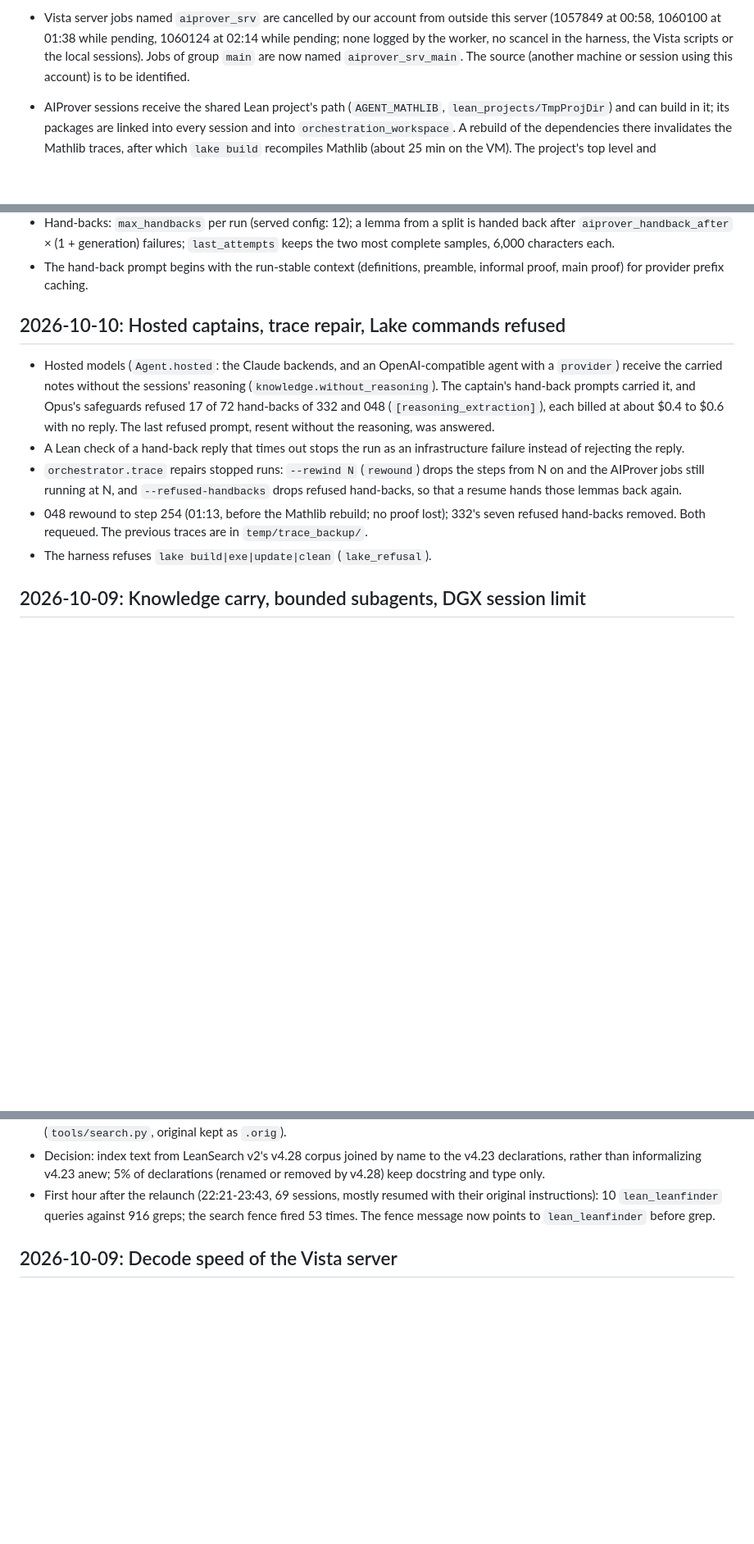
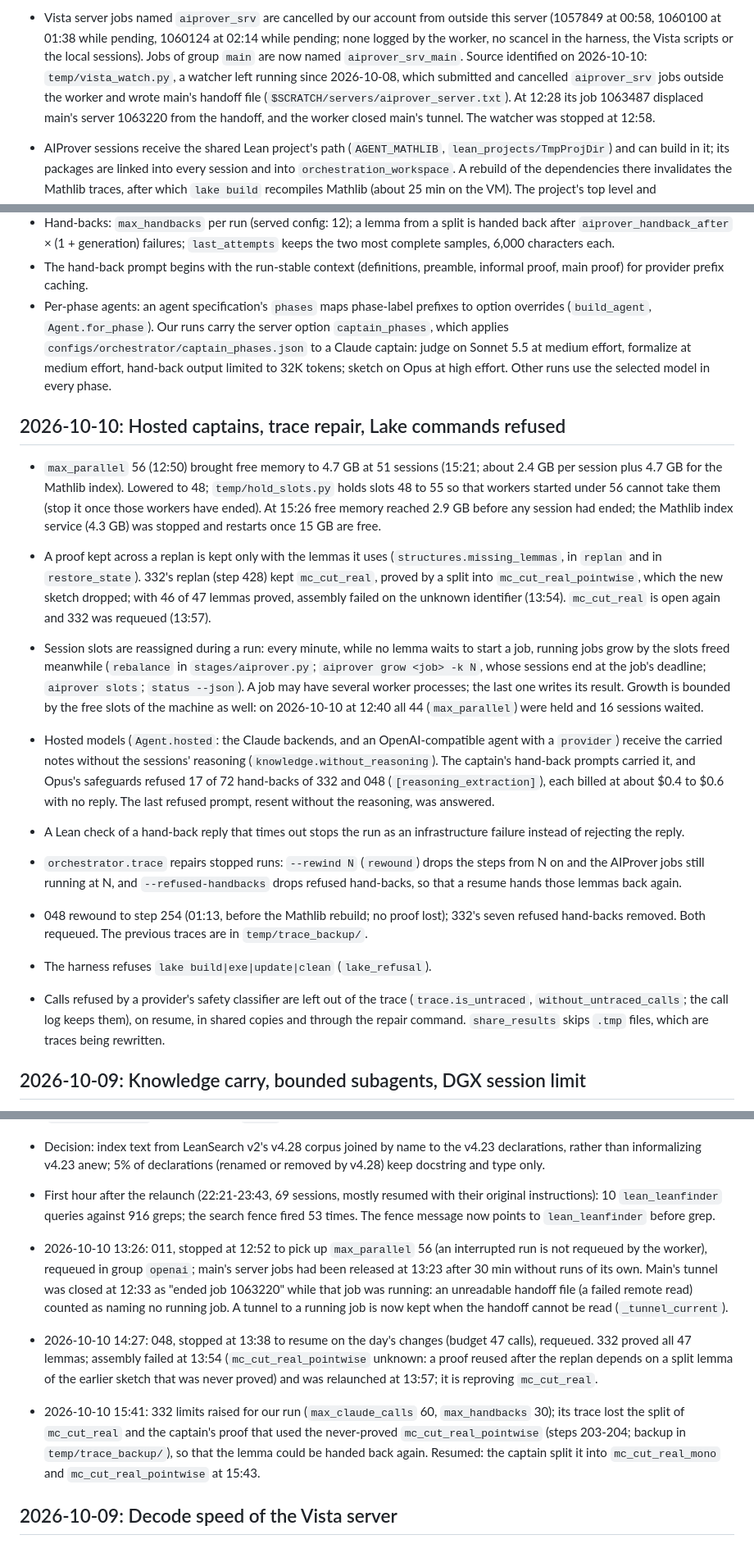
Before and after one commit to Logan-Cole-Luna/aiprover-orchestration, a Markdown page: logbook.md, 3 parts joined by grey strips. Shown at 82% size. GitHub-like rendering; blank space fills up the shorter version.

Commit message:
Logbook: per-phase captain, replan proofs, slot rebalancing, server borrowing

```diff
--- a/logbook.md
+++ b/logbook.md
@@ -159,8 +159,13 @@ Results
   outside this server (1057849 at 00:58, 1060100 at 01:38 while pending,
   1060124 at 02:14 while pending; none logged by the worker, no scancel in
   the harness, the Vista scripts or the local sessions). Jobs of group
-  `main` are now named `aiprover_srv_main`. The source (another machine or
-  session using this account) is to be identified.
+  `main` are now named `aiprover_srv_main`. Source identified on
+  2026-10-10: `temp/vista_watch.py`, a watcher left running since
+  2026-10-08, which submitted and cancelled `aiprover_srv` jobs outside
+  the worker and wrote main's handoff file
+  (`$SCRATCH/servers/aiprover_server.txt`). At 12:28 its job 1063487
+  displaced main's server 1063220 from the handoff, and the worker closed
+  main's tunnel. The watcher was stopped at 12:58.
 
 - AIProver sessions receive the shared Lean project's path
   (`AGENT_MATHLIB`, `lean_projects/TmpProjDir`) and can build in it; its
@@ -371,8 +376,39 @@ Results
   characters each.
 - The hand-back prompt begins with the run-stable context (definitions,
   preamble, informal proof, main proof) for provider prefix caching.
+- Per-phase agents: an agent specification's `phases` maps phase-label
+  prefixes to option overrides (`build_agent`, `Agent.for_phase`). Our
+  runs carry the server option `captain_phases`, which applies
+  `configs/orchestrator/captain_phases.json` to a Claude captain: judge on
+  Sonnet 5.5 at medium effort, formalize at medium effort, hand-back
+  output limited to 32K tokens; sketch on Opus at high effort. Other
+  runs use the selected model in every phase.
 
 ## 2026-10-10: Hosted captains, trace repair, Lake commands refused
+
+- `max_parallel` 56 (12:50) brought free memory to 4.7 GB at 51 sessions
+  (15:21; about 2.4 GB per session plus 4.7 GB for the Mathlib index).
+  Lowered to 48; `temp/hold_slots.py` holds slots 48 to 55 so that workers
+  started under 56 cannot take them (stop it once those workers have
+  ended). At 15:26 free memory reached 2.9 GB before any session had
+  ended; the Mathlib index service (4.3 GB) was stopped and restarts once
+  15 GB are free.
+
+- A proof kept across a replan is kept only with the lemmas it uses
+  (`structures.missing_lemmas`, in `replan` and in `restore_state`). 332's
+  replan (step 428) kept `mc_cut_real`, proved by a split into
+  `mc_cut_real_pointwise`, which the new sketch dropped; with 46 of 47
+  lemmas proved, assembly failed on the unknown identifier (13:54).
+  `mc_cut_real` is open again and 332 was requeued (13:57).
+
+- Session slots are reassigned during a run: every minute, while no lemma
+  waits to start a job, running jobs grow by the slots freed meanwhile
+  (`rebalance` in `stages/aiprover.py`; `aiprover grow <job> -k N`, whose
+  sessions end at the job's deadline; `aiprover slots`; `status --json`).
+  A job may have several worker processes; the last one writes its result.
+  Growth is bounded by the free slots of the machine as well: on
+  2026-10-10 at 12:40 all 44 (`max_parallel`) were held and 16 sessions
+  waited.
 
 - Hosted models (`Agent.hosted`: the Claude backends, and an
   OpenAI-compatible agent with a `provider`) receive the carried notes
@@ -391,6 +427,10 @@ Results
   lost); 332's seven refused hand-backs removed. Both requeued. The
   previous traces are in `temp/trace_backup/`.
 - The harness refuses `lake build|exe|update|clean` (`lake_refusal`).
+- Calls refused by a provider's safety classifier are left out of the
+  trace (`trace.is_untraced`, `without_untraced_calls`; the call log keeps
+  them), on resume, in shared copies and through the repair command. `share_results` skips `.tmp`
+  files, which are traces being rewritten.
 
 ## 2026-10-09: Knowledge carry, bounded subagents, DGX session limit
 
@@ -468,6 +508,25 @@ Results
   with their original instructions): 10 `lean_leanfinder` queries against
   916 greps; the search fence fired 53 times. The fence message now points
   to `lean_leanfinder` before grep.
+
+- 2026-10-10 13:26: 011, stopped at 12:52 to pick up `max_parallel` 56
+  (an interrupted run is not requeued by the worker), requeued in group
+  `openai`; main's server jobs had been released at 13:23 after 30 min
+  without runs of its own. Main's tunnel was closed at 12:33 as "ended job
+  1063220" while that job was running: an unreadable handoff file (a failed
+  remote read) counted as naming no running job. A tunnel to a running job
+  is now kept when the handoff cannot be read (`_tunnel_current`).
+- 2026-10-10 14:27: 048, stopped at 13:38 to resume on the day's changes
+  (budget 47 calls), requeued. 332 proved all 47 lemmas; assembly failed at
+  13:54 (`mc_cut_real_pointwise` unknown: a proof reused after the replan
+  depends on a split lemma of the earlier sketch that was never proved) and
+  was relaunched at 13:57; it is reproving `mc_cut_real`.
+- 2026-10-10 15:41: 332 limits raised for our run (`max_claude_calls` 60,
+  `max_handbacks` 30); its trace lost the split of `mc_cut_real` and the
+  captain's proof that used the never-proved `mc_cut_real_pointwise`
+  (steps 203-204; backup in `temp/trace_backup/`), so that the lemma could
+  be handed back again. Resumed: the captain split it into
+  `mc_cut_real_mono` and `mc_cut_real_pointwise` at 15:43.
 
 ## 2026-10-09: Decode speed of the Vista server
 
```
